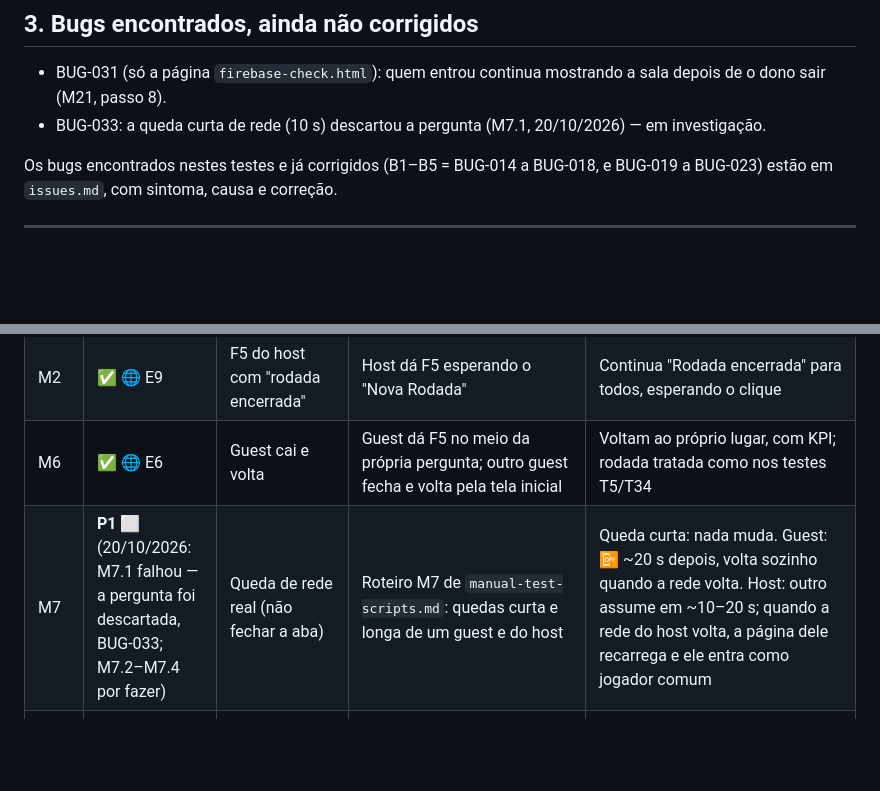
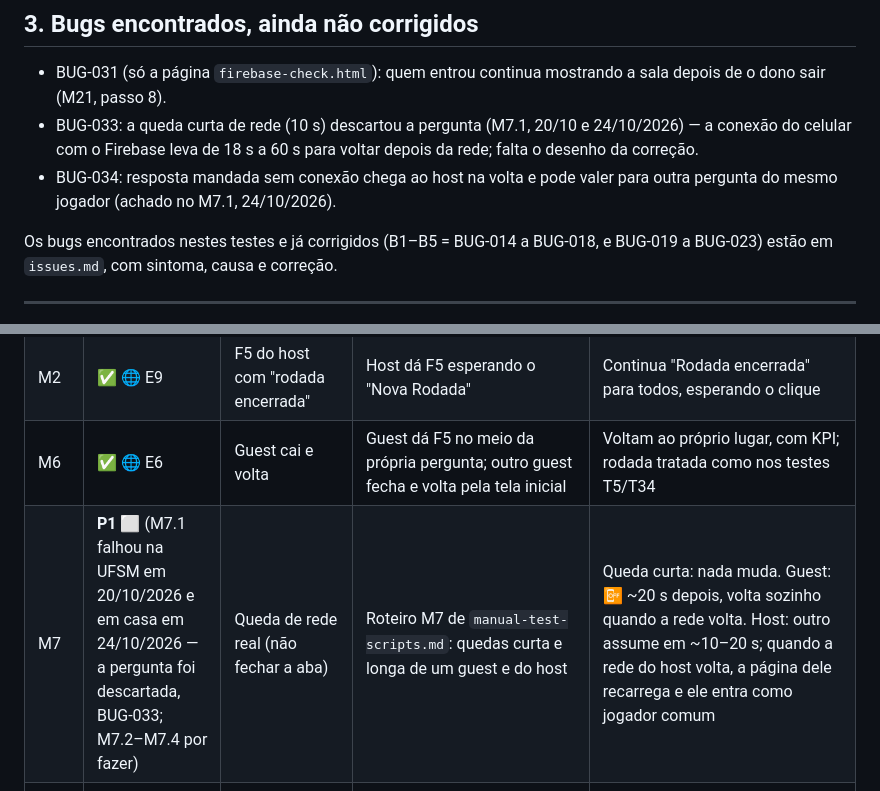
Before and after one commit to vinicius-losekann/pm-the-kpi-master, a Markdown page: _docs/connection-tests.md, 2 parts joined by grey strips. GitHub-like rendering; blank space fills up the shorter version.

```diff
--- a/_docs/connection-tests.md
+++ b/_docs/connection-tests.md
@@ -149,7 +149,10 @@ Cor: **azul** = automatizado (os manuais sobre o Firebase estão na seção 4).
 - BUG-031 (só a página `firebase-check.html`): quem entrou continua
   mostrando a sala depois de o dono sair (M21, passo 8).
 - BUG-033: a queda curta de rede (10 s) descartou a pergunta (M7.1,
-  20/10/2026) — em investigação.
+  20/10 e 24/10/2026) — a conexão do celular com o Firebase leva de 18 s
+  a 60 s para voltar depois da rede; falta o desenho da correção.
+- BUG-034: resposta mandada sem conexão chega ao host na volta e pode
+  valer para outra pergunta do mesmo jogador (achado no M7.1, 24/10/2026).
 
 Os bugs encontrados nestes testes e já corrigidos
 (B1–B5 = BUG-014 a BUG-018, e BUG-019 a BUG-023) estão em `issues.md`,
@@ -169,7 +172,7 @@ plano fica mais lenta).
 | M1 | ✅ 🌐 E1 | F5 do host no meio de uma pergunta | Host dá F5 com a pergunta aberta | Guests continuam ligados, sem troca de host; a partida segue |
 | M2 | ✅ 🌐 E9 | F5 do host com "rodada encerrada" | Host dá F5 esperando o "Nova Rodada" | Continua "Rodada encerrada" para todos, esperando o clique |
 | M6 | ✅ 🌐 E6 | Guest cai e volta | Guest dá F5 no meio da própria pergunta; outro guest fecha e volta pela tela inicial | Voltam ao próprio lugar, com KPI; rodada tratada como nos testes T5/T34 |
-| M7 | **P1** ⬜ (20/10/2026: M7.1 falhou — a pergunta foi descartada, BUG-033; M7.2–M7.4 por fazer) | Queda de rede real (não fechar a aba) | Roteiro M7 de `manual-test-scripts.md`: quedas curta e longa de um guest e do host | Queda curta: nada muda. Guest: 📴 ~20 s depois, volta sozinho quando a rede volta. Host: outro assume em ~10–20 s; quando a rede do host volta, a página dele recarrega e ele entra como jogador comum |
+| M7 | **P1** ⬜ (M7.1 falhou na UFSM em 20/10/2026 e em casa em 24/10/2026 — a pergunta foi descartada, BUG-033; M7.2–M7.4 por fazer) | Queda de rede real (não fechar a aba) | Roteiro M7 de `manual-test-scripts.md`: quedas curta e longa de um guest e do host | Queda curta: nada muda. Guest: 📴 ~20 s depois, volta sozinho quando a rede volta. Host: outro assume em ~10–20 s; quando a rede do host volta, a página dele recarrega e ele entra como jogador comum |
 | M8 | **P1** ⬜ | Celular com tela bloqueada / navegador em segundo plano | Roteiro M8 de `manual-test-scripts.md` (inclusive o celular como host) | Bloqueio curto respondendo: a pergunta continua. Bloqueio longo: fora do sorteio ~20 s depois, volta sozinho ao desbloquear. Celular host: outro assume, e ele volta como jogador comum |
 | M9 | — | Redes diferentes (conexão direta entre navegadores) | Retirado em 18/10/2026 | Sem objeto com o Firebase (não há conexão direta); a rede de cada lugar é conferida pelo M21 |
 | M10 | ✅ 🌐 E8 | Nova partida depois de "saiu da partida" | 2 jogadores; guest sai; host volta ao lobby e inicia outra | Conferido em 30/09/2026 |
```
Also changed, not shown: _docs/issues.md (+27 -7 lines).
